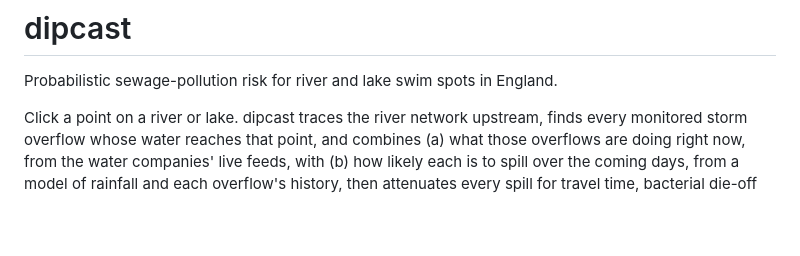
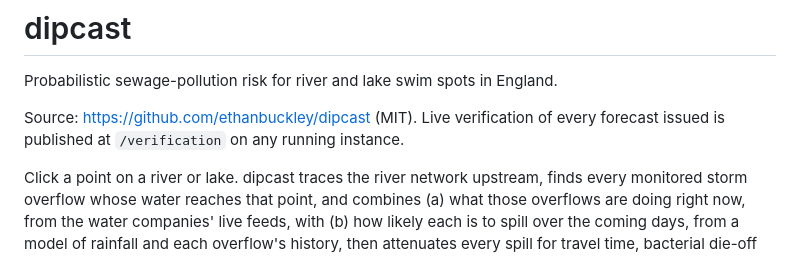
Before and after one commit to ethanbuckley/dipcast, a Markdown page: README.md, the part around the change. GitHub-like rendering; blank space fills up the shorter version.

Commit message:
README: repository link and verification pointer
Co-Authored-By: Claude Fable 5.1 <noreply@anthropic.com>

```diff
--- a/README.md
+++ b/README.md
@@ -1,6 +1,9 @@
 # dipcast
 
 Probabilistic sewage-pollution risk for river and lake swim spots in England.
+
+Source: https://github.com/ethanbuckley/dipcast (MIT). Live verification of
+every forecast issued is published at `/verification` on any running instance.
 
 Click a point on a river or lake. dipcast traces the river network upstream,
 finds every monitored storm overflow whose water reaches that point, and combines
```
